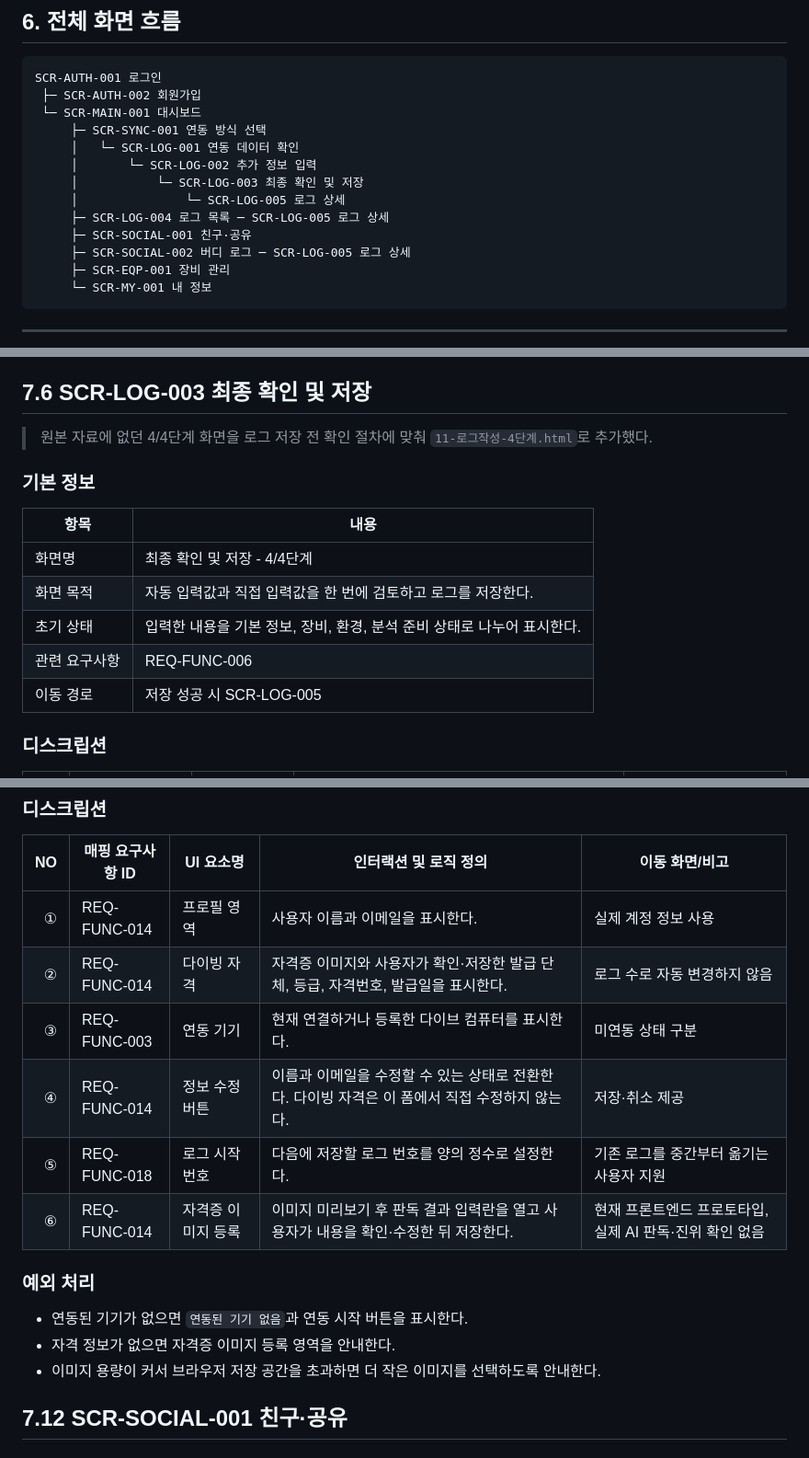
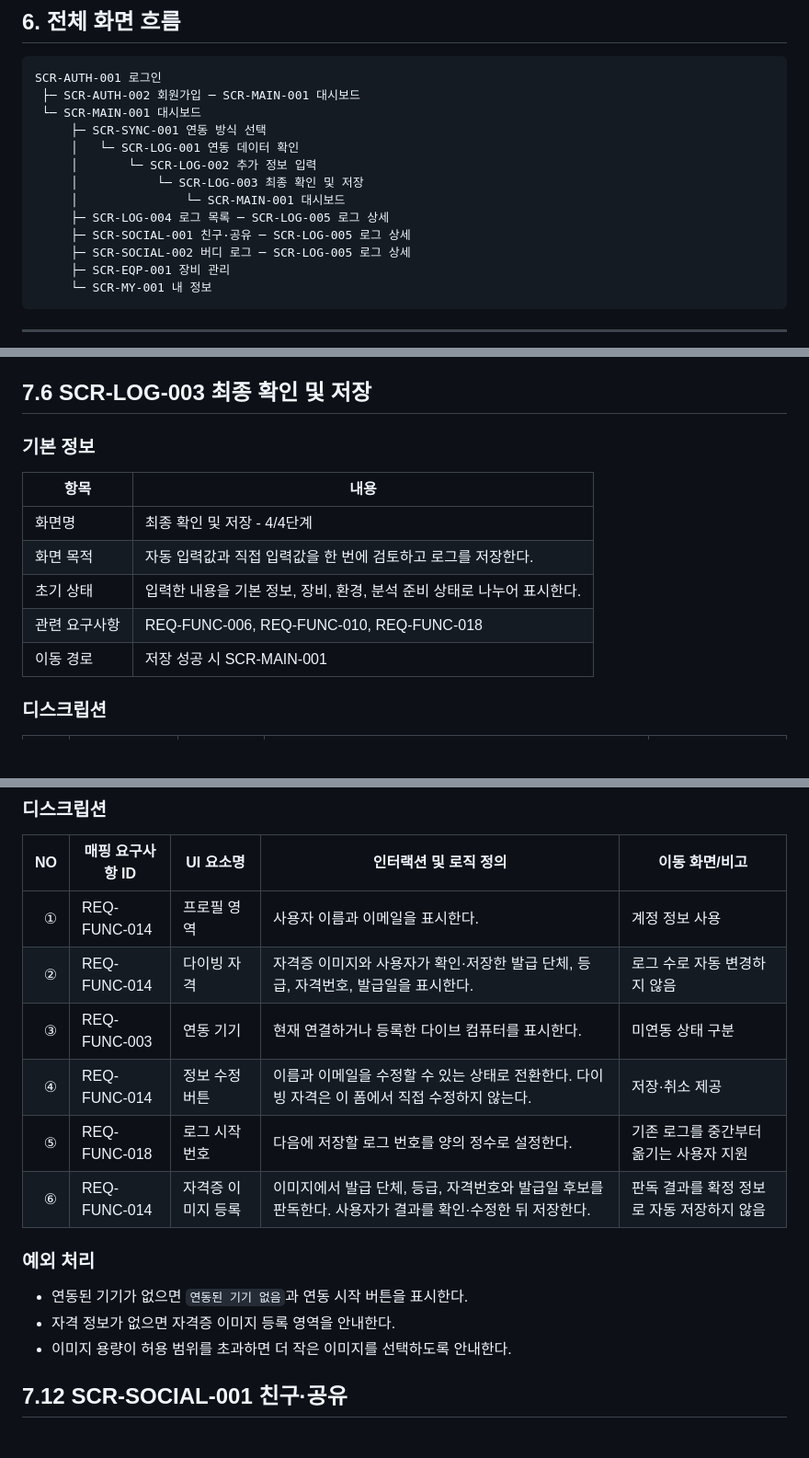
Before and after one commit to gaeun011019/GANI_Log, a Markdown page: GANI-Log-화면설계서.md, 3 parts joined by grey strips. Shown at 92% size. GitHub-like rendering; blank space fills up the shorter version.

````diff
--- a/GANI-Log-화면설계서.md
+++ b/GANI-Log-화면설계서.md
@@ -80,15 +80,15 @@
 
 ```text
 SCR-AUTH-001 로그인
- ├─ SCR-AUTH-002 회원가입
+ ├─ SCR-AUTH-002 회원가입 ─ SCR-MAIN-001 대시보드
  └─ SCR-MAIN-001 대시보드
      ├─ SCR-SYNC-001 연동 방식 선택
      │   └─ SCR-LOG-001 연동 데이터 확인
      │       └─ SCR-LOG-002 추가 정보 입력
      │           └─ SCR-LOG-003 최종 확인 및 저장
-     │               └─ SCR-LOG-005 로그 상세
+     │               └─ SCR-MAIN-001 대시보드
      ├─ SCR-LOG-004 로그 목록 ─ SCR-LOG-005 로그 상세
-     ├─ SCR-SOCIAL-001 친구·공유
+     ├─ SCR-SOCIAL-001 친구·공유 ─ SCR-LOG-005 로그 상세
      ├─ SCR-SOCIAL-002 버디 로그 ─ SCR-LOG-005 로그 상세
      ├─ SCR-EQP-001 장비 관리
      └─ SCR-MY-001 내 정보
@@ -253,8 +251,6 @@ SCR-AUTH-001 로그인
 
 ## 7.6 SCR-LOG-003 최종 확인 및 저장
 
-> 원본 자료에 없던 4/4단계 화면을 로그 저장 전 확인 절차에 맞춰 `11-로그작성-4단계.html`로 추가했다.
-
 ### 기본 정보
 
 | 항목 | 내용 |
@@ -262,8 +258,8 @@ SCR-AUTH-001 로그인
 | 화면명 | 최종 확인 및 저장 - 4/4단계 |
 | 화면 목적 | 자동 입력값과 직접 입력값을 한 번에 검토하고 로그를 저장한다. |
 | 초기 상태 | 입력한 내용을 기본 정보, 장비, 환경, 분석 준비 상태로 나누어 표시한다. |
-| 관련 요구사항 | REQ-FUNC-006 |
-| 이동 경로 | 저장 성공 시 SCR-LOG-005 |
+| 관련 요구사항 | REQ-FUNC-006, REQ-FUNC-010, REQ-FUNC-018 |
+| 이동 경로 | 저장 성공 시 SCR-MAIN-001 |
 
 ### 디스크립션
 
@@ -404,18 +400,18 @@ SCR-AUTH-001 로그인
 
 | NO | 매핑 요구사항 ID | UI 요소명 | 인터랙션 및 로직 정의 | 이동 화면/비고 |
 |---:|---|---|---|---|
-| ① | REQ-FUNC-014 | 프로필 영역 | 사용자 이름과 이메일을 표시한다. | 실제 계정 정보 사용 |
+| ① | REQ-FUNC-014 | 프로필 영역 | 사용자 이름과 이메일을 표시한다. | 계정 정보 사용 |
 | ② | REQ-FUNC-014 | 다이빙 자격 | 자격증 이미지와 사용자가 확인·저장한 발급 단체, 등급, 자격번호, 발급일을 표시한다. | 로그 수로 자동 변경하지 않음 |
 | ③ | REQ-FUNC-003 | 연동 기기 | 현재 연결하거나 등록한 다이브 컴퓨터를 표시한다. | 미연동 상태 구분 |
 | ④ | REQ-FUNC-014 | 정보 수정 버튼 | 이름과 이메일을 수정할 수 있는 상태로 전환한다. 다이빙 자격은 이 폼에서 직접 수정하지 않는다. | 저장·취소 제공 |
 | ⑤ | REQ-FUNC-018 | 로그 시작 번호 | 다음에 저장할 로그 번호를 양의 정수로 설정한다. | 기존 로그를 중간부터 옮기는 사용자 지원 |
-| ⑥ | REQ-FUNC-014 | 자격증 이미지 등록 | 이미지 미리보기 후 판독 결과 입력란을 열고 사용자가 내용을 확인·수정한 뒤 저장한다. | 현재 프론트엔드 프로토타입, 실제 AI 판독·진위 확인 없음 |
+| ⑥ | REQ-FUNC-014 | 자격증 이미지 등록 | 이미지에서 발급 단체, 등급, 자격번호와 발급일 후보를 판독한다. 사용자가 결과를 확인·수정한 뒤 저장한다. | 판독 결과를 확정 정보로 자동 저장하지 않음 |
 
 ### 예외 처리
 
 - 연동된 기기가 없으면 `연동된 기기 없음`과 연동 시작 버튼을 표시한다.
 - 자격 정보가 없으면 자격증 이미지 등록 영역을 안내한다.
-- 이미지 용량이 커서 브라우저 저장 공간을 초과하면 더 작은 이미지를 선택하도록 안내한다.
+- 이미지 용량이 허용 범위를 초과하면 더 작은 이미지를 선택하도록 안내한다.
 
 ## 7.12 SCR-SOCIAL-001 친구·공유
 
````
Also changed, not shown: other parts of GANI-Log-화면설계서.md (+11 -13 lines), AUTO_CHANGELOG.md (+35 -0 lines).
